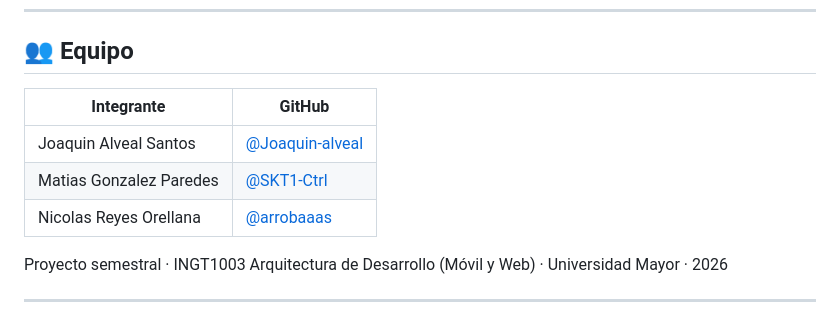
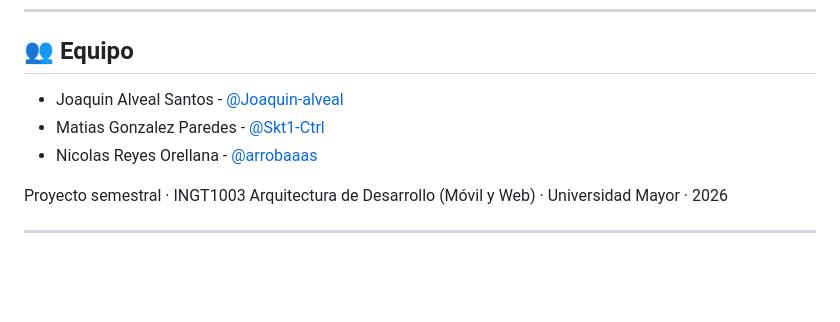
Before and after one commit to arrobaaas/agro-colab, a Markdown page: README.md, the part around the change. Drawn GitHub-style; blank space fills up the shorter version.

Commit message:
docs: restaura la sección Equipo con el formato original
Co-Authored-By: Claude Opus 5.5 <noreply@anthropic.com>

```diff
--- a/README.md
+++ b/README.md
@@ -297,11 +297,9 @@ la revisión del código y la responsabilidad sobre el resultado son del equipo.
 
 ## 👥 Equipo
 
-| Integrante | GitHub |
-|---|---|
-| Joaquin Alveal Santos | [@Joaquin-alveal](https://github.com/Joaquin-alveal) |
-| Matias Gonzalez Paredes | [@SKT1-Ctrl](https://github.com/SKT1-Ctrl) |
-| Nicolas Reyes Orellana | [@arrobaaas](https://github.com/arrobaaas) |
+- Joaquin Alveal Santos - [@Joaquin-alveal](https://github.com/Joaquin-Alveal)
+- Matias Gonzalez Paredes - [@Skt1-Ctrl](https://github.com/SKT1-Ctrl)
+- Nicolas Reyes Orellana - [@arrobaaas](https://github.com/arrobaaas)
 
 Proyecto semestral · INGT1003 Arquitectura de Desarrollo (Móvil y Web) · Universidad Mayor · 2026
 
```
